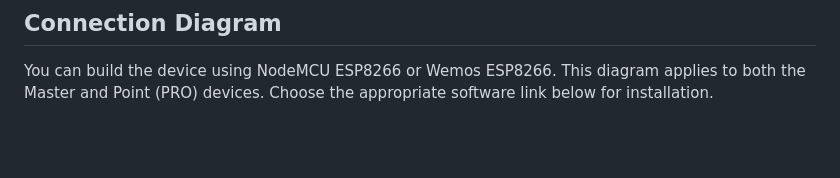
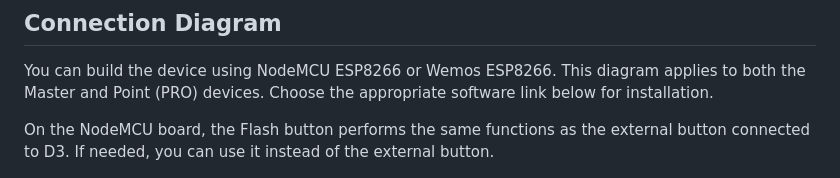
Before and after one commit to renat2985/protimer.club, a Markdown page: README.md, the part around the change. Rendered like a GitHub page; blank space fills up the shorter version.

```diff
--- a/README.md
+++ b/README.md
@@ -99,6 +99,8 @@ Ready-made equipment kits with customization options and additional modules are
 
 You can build the device using NodeMCU ESP8266 or Wemos ESP8266. This diagram applies to both the Master and Point (PRO) devices. Choose the appropriate software link below for installation.
 
+On the NodeMCU board, the Flash button performs the same functions as the external button connected to D3. If needed, you can use it instead of the external button.
+
 <img src="https://github.com/renat2985/protimer.club/blob/main/doc/schematic.png" width="300px" alt="Connection Diagram"> <img src="https://github.com/renat2985/protimer.club/blob/main/doc/schematic2.png" width="300px" alt="Connection Diagram 2">
 
 ---
```
Also changed, not shown: README_RU.md (+2 -0 lines).
